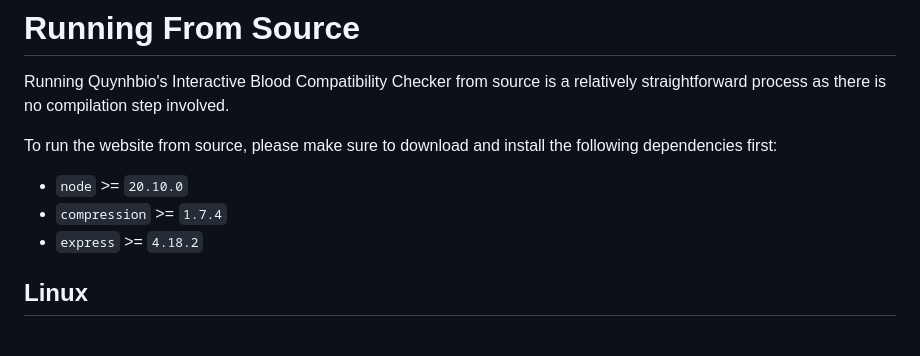
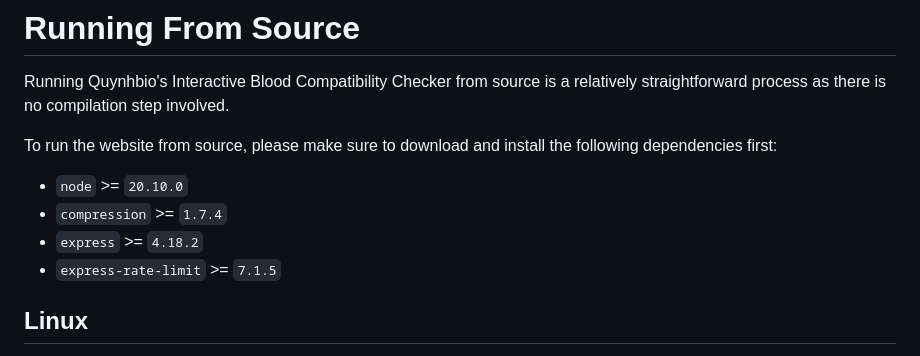
Before and after one commit to QingTian1927/Blood_Compatibility, a Markdown page: README.md, the part around the change. GitHub-like rendering.

Commit message:
doc: updated the dependency list in README
* Added "express-rate-limit" to the list of dependencies in README.md

```diff
--- a/README.md
+++ b/README.md
@@ -28,6 +28,7 @@ To run the website from source, please make sure to download and install the fol
 * `node` >= `20.10.0`
 * `compression` >= `1.7.4`
 * `express` >= `4.18.2`
+* `express-rate-limit` >= `7.1.5`
 
 ## Linux
 To get started on Linux, first download Node.js using your package manager of choice. Please note that the exact package name may differ across distributions.
```
